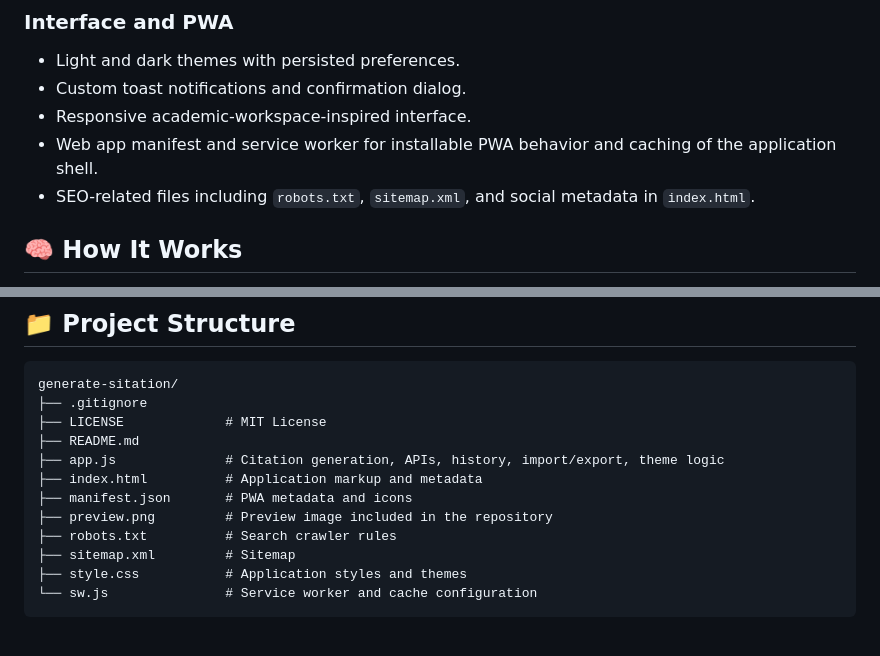
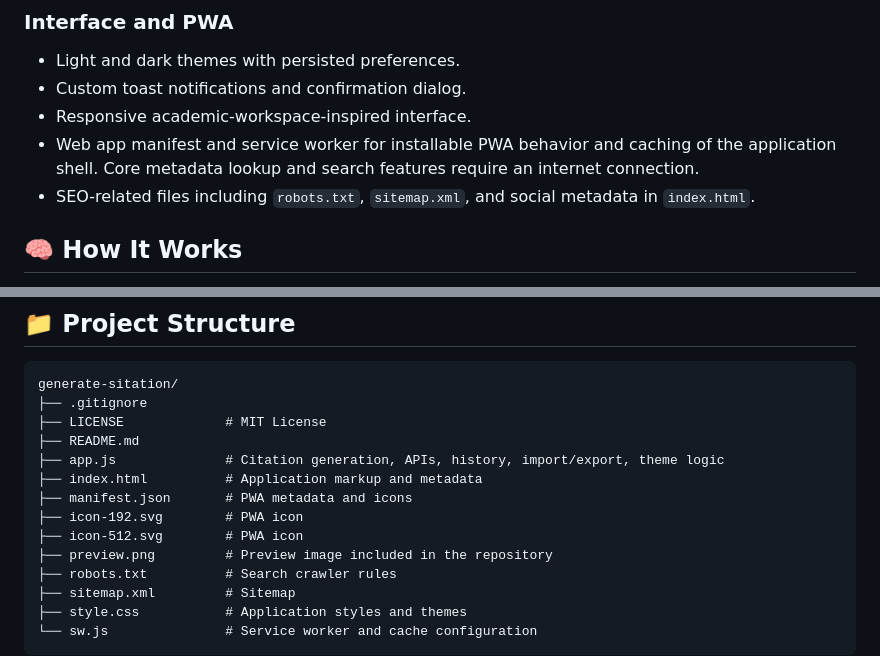
Before and after one commit to IchigoSky21/generate-sitation, a Markdown page: README.md, 2 parts joined by grey strips. Rendered like a GitHub page; blank space fills up the shorter version.

Commit message:
Align README with canonical deployment and PWA behavior

```diff
--- a/README.md
+++ b/README.md
@@ -45,7 +45,7 @@ A client-side web application for creating and managing academic references in *
 - Light and dark themes with persisted preferences.
 - Custom toast notifications and confirmation dialog.
 - Responsive academic-workspace-inspired interface.
-- Web app manifest and service worker for installable PWA behavior and caching of the application shell.
+- Web app manifest and service worker for installable PWA behavior and caching of the application shell. Core metadata lookup and search features require an internet connection.
 - SEO-related files including `robots.txt`, `sitemap.xml`, and social metadata in `index.html`.
 
 ## 🧠 How It Works
@@ -82,6 +82,8 @@ generate-sitation/
 ├── app.js              # Citation generation, APIs, history, import/export, theme logic
 ├── index.html          # Application markup and metadata
 ├── manifest.json       # PWA metadata and icons
+├── icon-192.svg        # PWA icon
+├── icon-512.svg        # PWA icon
 ├── preview.png         # Preview image included in the repository
 ├── robots.txt          # Search crawler rules
 ├── sitemap.xml         # Sitemap
```
Also changed, not shown: other parts of README.md (+1 -1 lines).
